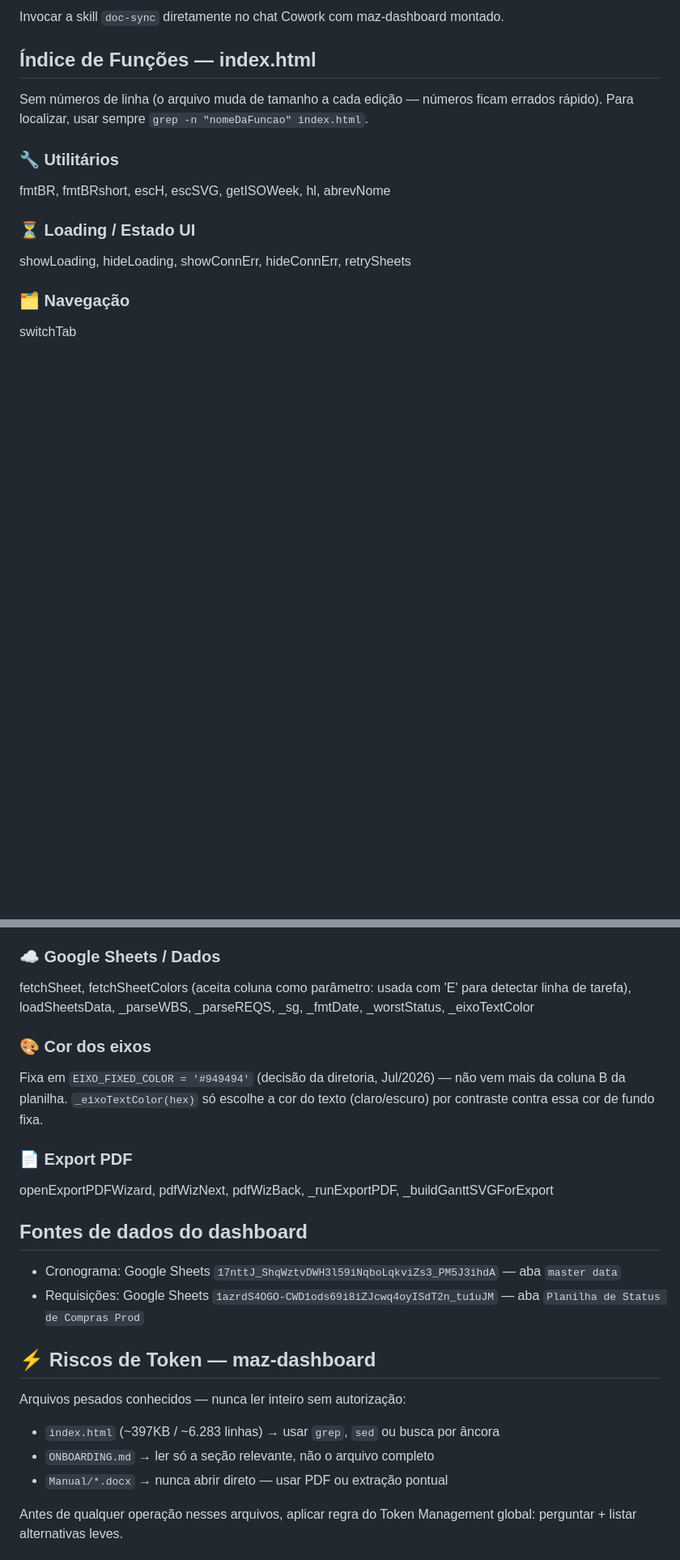
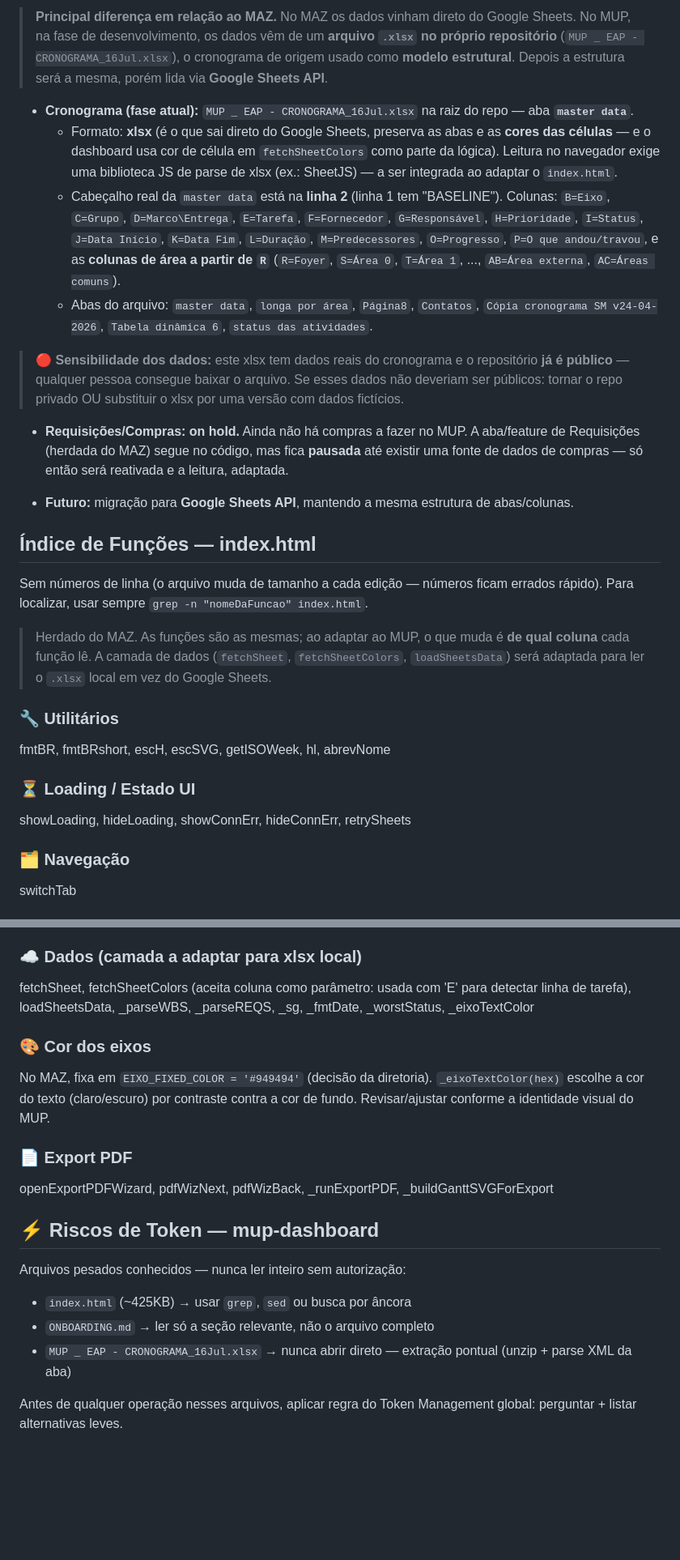
Before and after one commit to PMO-creator/mup-dashboard, a Markdown page: CLAUDE.md, 2 parts joined by grey strips. Shown at 81% size. Rendered like a GitHub page; blank space fills up the shorter version.

```diff
--- a/CLAUDE.md
+++ b/CLAUDE.md
@@ -73,10 +77,42 @@ maz-dashboard/                  ← PASTA ÚNICA (git repo + tudo)
 
-Invocar a skill `doc-sync` diretamente no chat Cowork com maz-dashboard montado.
+> **Principal diferença em relação ao MAZ.** No MAZ os dados vinham direto do Google
+> Sheets. No MUP, na fase de desenvolvimento, os dados vêm de um **arquivo `.xlsx`
+> no próprio repositório** (`MUP _ EAP - CRONOGRAMA_16Jul.xlsx`), o cronograma de
+> origem usado como **modelo estrutural**. Depois a estrutura será a mesma, porém
+> lida via **Google Sheets API**.
+
+- **Cronograma (fase atual):** `MUP _ EAP - CRONOGRAMA_16Jul.xlsx` na raiz do repo — aba **`master data`**.
+  - Formato: **xlsx** (é o que sai direto do Google Sheets, preserva as abas e as
+    **cores das células** — e o dashboard usa cor de célula em `fetchSheetColors`
+    como parte da lógica). Leitura no navegador exige uma biblioteca JS de parse de
+    xlsx (ex.: SheetJS) — a ser integrada ao adaptar o `index.html`.
+  - Cabeçalho real da `master data` está na **linha 2** (linha 1 tem "BASELINE").
+    Colunas: `B=Eixo`, `C=Grupo`, `D=Marco\Entrega`, `E=Tarefa`, `F=Fornecedor`,
+    `G=Responsável`, `H=Prioridade`, `I=Status`, `J=Data Início`, `K=Data Fim`,
+    `L=Duração`, `M=Predecessores`, `O=Progresso`, `P=O que andou/travou`, e as
+    **colunas de área a partir de `R`** (`R=Foyer`, `S=Área 0`, `T=Área 1`, ...,
+    `AB=Área externa`, `AC=Áreas comuns`).
+  - Abas do arquivo: `master data`, `longa por área`, `Página8`, `Contatos`,
+    `Cópia cronograma SM v24-04-2026`, `Tabela dinâmica 6`, `status das atividades`.
+
+> 🔴 **Sensibilidade dos dados:** este xlsx tem dados reais do cronograma e o repositório
+> **já é público** — qualquer pessoa consegue baixar o arquivo. Se esses dados não deveriam
+> ser públicos: tornar o repo privado OU substituir o xlsx por uma versão com dados fictícios.
+
+- **Requisições/Compras:** **on hold.** Ainda não há compras a fazer no MUP. A aba/feature
+  de Requisições (herdada do MAZ) segue no código, mas fica **pausada** até existir uma
+  fonte de dados de compras — só então será reativada e a leitura, adaptada.
+
+- **Futuro:** migração para **Google Sheets API**, mantendo a mesma estrutura de abas/colunas.
 
 ## Índice de Funções — index.html
 
 Sem números de linha (o arquivo muda de tamanho a cada edição — números ficam
 errados rápido). Para localizar, usar sempre `grep -n "nomeDaFuncao" index.html`.
+
+> Herdado do MAZ. As funções são as mesmas; ao adaptar ao MUP, o que muda é **de qual
+> coluna** cada função lê. A camada de dados (`fetchSheet`, `fetchSheetColors`,
+> `loadSheetsData`) será adaptada para ler o `.xlsx` local em vez do Google Sheets.
 
 ### 🔧 Utilitários
 fmtBR, fmtBRshort, escH, escSVG, getISOWeek, hl, abrevNome
@@ -128,32 +164,25 @@ loadN2_Dir, saveN2_Dir, toggleN2Task_Dir, updateN2Fab_Dir, publishN2Pauta_Dir,
 unlockN2Edit_Dir, exportN2PPT_Dir (gera o export em HTML navegável, nome mantido por compatibilidade),
 buildComparativoModal, openComparativoModal, closeComparativoModal
 
-### ☁️ Google Sheets / Dados
+### ☁️ Dados (camada a adaptar para xlsx local)
 fetchSheet, fetchSheetColors (aceita coluna como parâmetro: usada com 'E' para detectar linha de tarefa), loadSheetsData,
 _parseWBS, _parseREQS, _sg, _fmtDate, _worstStatus, _eixoTextColor
 
 ### 🎨 Cor dos eixos
-Fixa em `EIXO_FIXED_COLOR = '#949494'` (decisão da diretoria, Jul/2026) — não vem mais da coluna B
-da planilha. `_eixoTextColor(hex)` só escolhe a cor do texto (claro/escuro) por contraste contra
-essa cor de fundo fixa.
+No MAZ, fixa em `EIXO_FIXED_COLOR = '#949494'` (decisão da diretoria). `_eixoTextColor(hex)`
+escolhe a cor do texto (claro/escuro) por contraste contra a cor de fundo.
+Revisar/ajustar conforme a identidade visual do MUP.
 
 ### 📄 Export PDF
 openExportPDFWizard, pdfWizNext, pdfWizBack,
 _runExportPDF, _buildGanttSVGForExport
 
-
-## Fontes de dados do dashboard
-
-- Cronograma: Google Sheets `17nttJ_ShqWztvDWH3l59iNqboLqkviZs3_PM5J3ihdA` — aba `master data`
-- Requisições: Google Sheets `1azrdS4OGO-CWD1ods69i8iZJcwq4oyISdT2n_tu1uJM` — aba `Planilha de Status de Compras Prod`
-
-
-## ⚡ Riscos de Token — maz-dashboard
+## ⚡ Riscos de Token — mup-dashboard
 
 Arquivos pesados conhecidos — nunca ler inteiro sem autorização:
-- `index.html` (~397KB / ~6.283 linhas) → usar `grep`, `sed` ou busca por âncora
+- `index.html` (~425KB) → usar `grep`, `sed` ou busca por âncora
 - `ONBOARDING.md` → ler só a seção relevante, não o arquivo completo
-- `Manual/*.docx` → nunca abrir direto — usar PDF ou extração pontual
+- `MUP _ EAP - CRONOGRAMA_16Jul.xlsx` → nunca abrir direto — extração pontual (unzip + parse XML da aba)
 
 Antes de qualquer operação nesses arquivos, aplicar regra do Token Management global:
 perguntar + listar alternativas leves.
```
Also changed, not shown: other parts of CLAUDE.md (+38 -35 lines).
